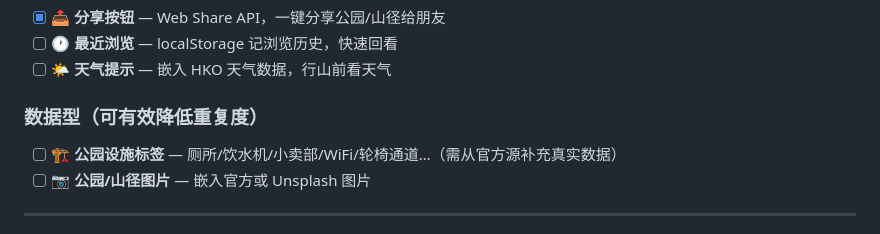
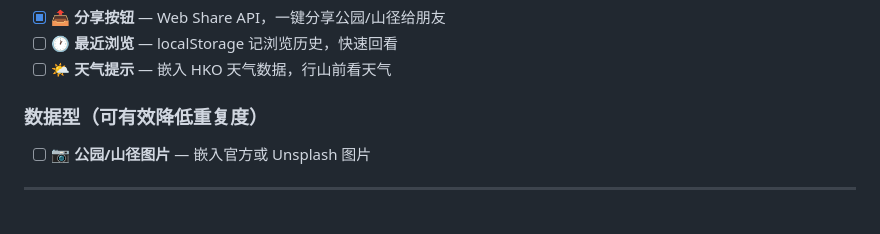
Before and after one commit to SamuelRaven/hk-outdoor-space-finder, a Markdown page: 开发日志/待办事项.md, the part around the change. GitHub-like rendering.

Commit message:
移除待办：公园设施标签（数据源不可用）

```diff
--- a/开发日志/待办事项.md
+++ b/开发日志/待办事项.md
@@ -29,7 +29,6 @@
 - [ ] **🌤 天气提示** — 嵌入 HKO 天气数据，行山前看天气
 
 ### 数据型（可有效降低重复度）
-- [ ] **🏗 公园设施标签** — 厕所/饮水机/小卖部/WiFi/轮椅通道…（需从官方源补充真实数据）
 - [ ] **📷 公园/山径图片** — 嵌入官方或 Unsplash 图片
 
 ---
```
